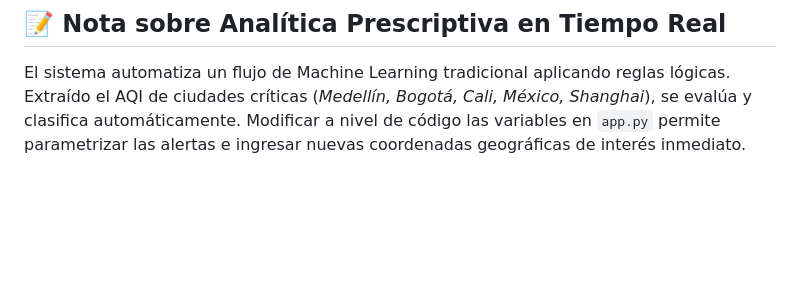
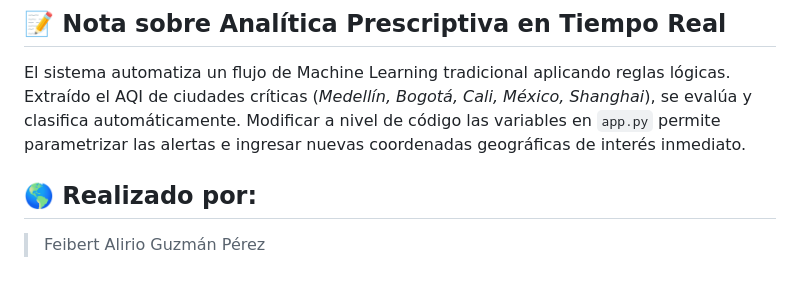
Before and after one commit to FeibertGuzman/Seguimiento_2, a Markdown page: README.md, the part around the change. Drawn GitHub-style; blank space fills up the shorter version.

```diff
--- a/README.md
+++ b/README.md
@@ -99,3 +99,7 @@ Simplemente abre el archivo **`index.html`** dándole doble clic o arrastrándol
 ## 📝 Nota sobre Analítica Prescriptiva en Tiempo Real
 
 El sistema automatiza un flujo de Machine Learning tradicional aplicando reglas lógicas. Extraído el AQI de ciudades críticas (*Medellín, Bogotá, Cali, México, Shanghai*), se evalúa y clasifica automáticamente. Modificar a nivel de código las variables en  `app.py` permite parametrizar las alertas e ingresar nuevas coordenadas geográficas de interés inmediato.
+
+## 🌎 Realizado por:
+
+> Feibert Alirio Guzmán Pérez
```
